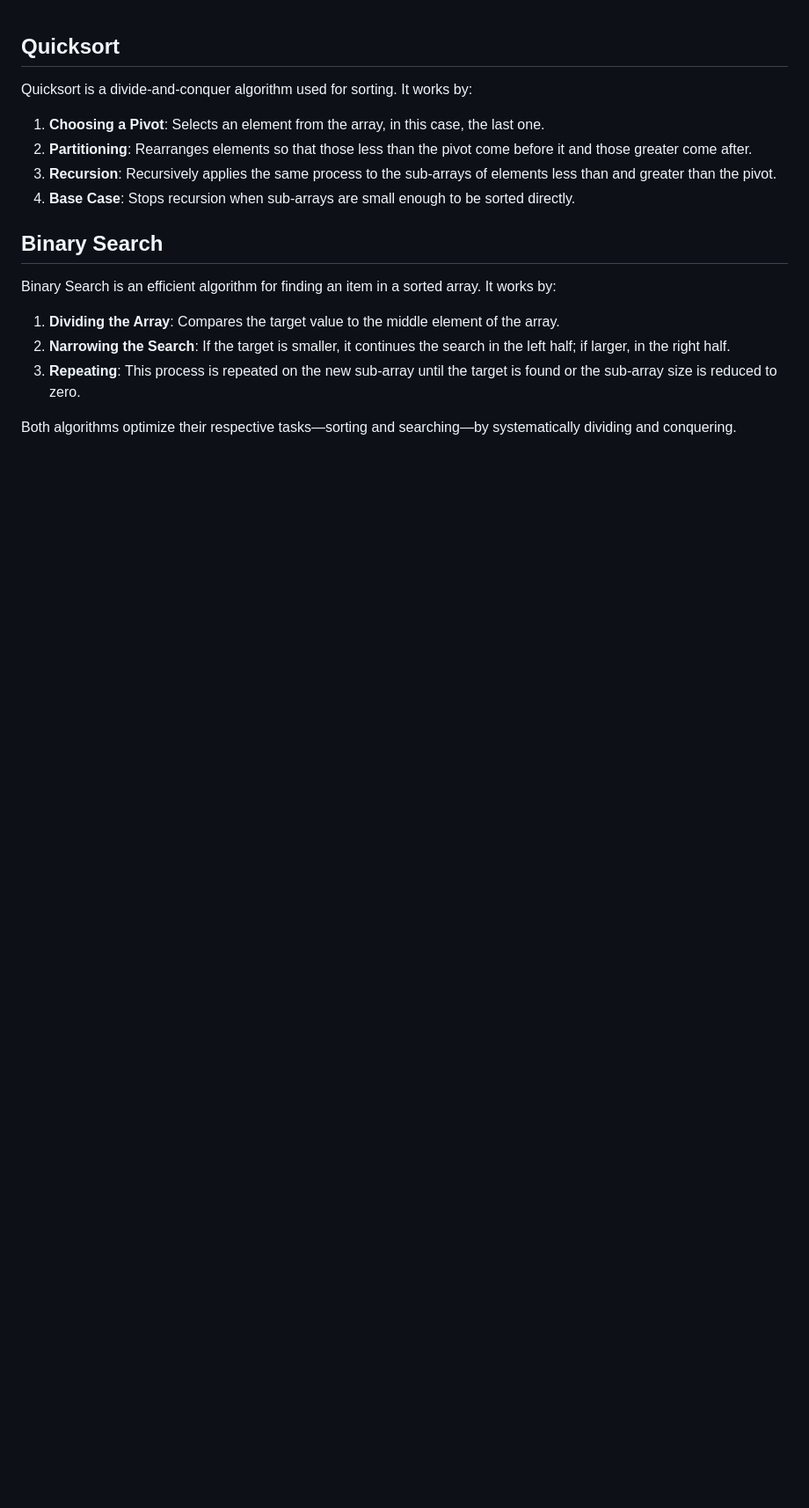
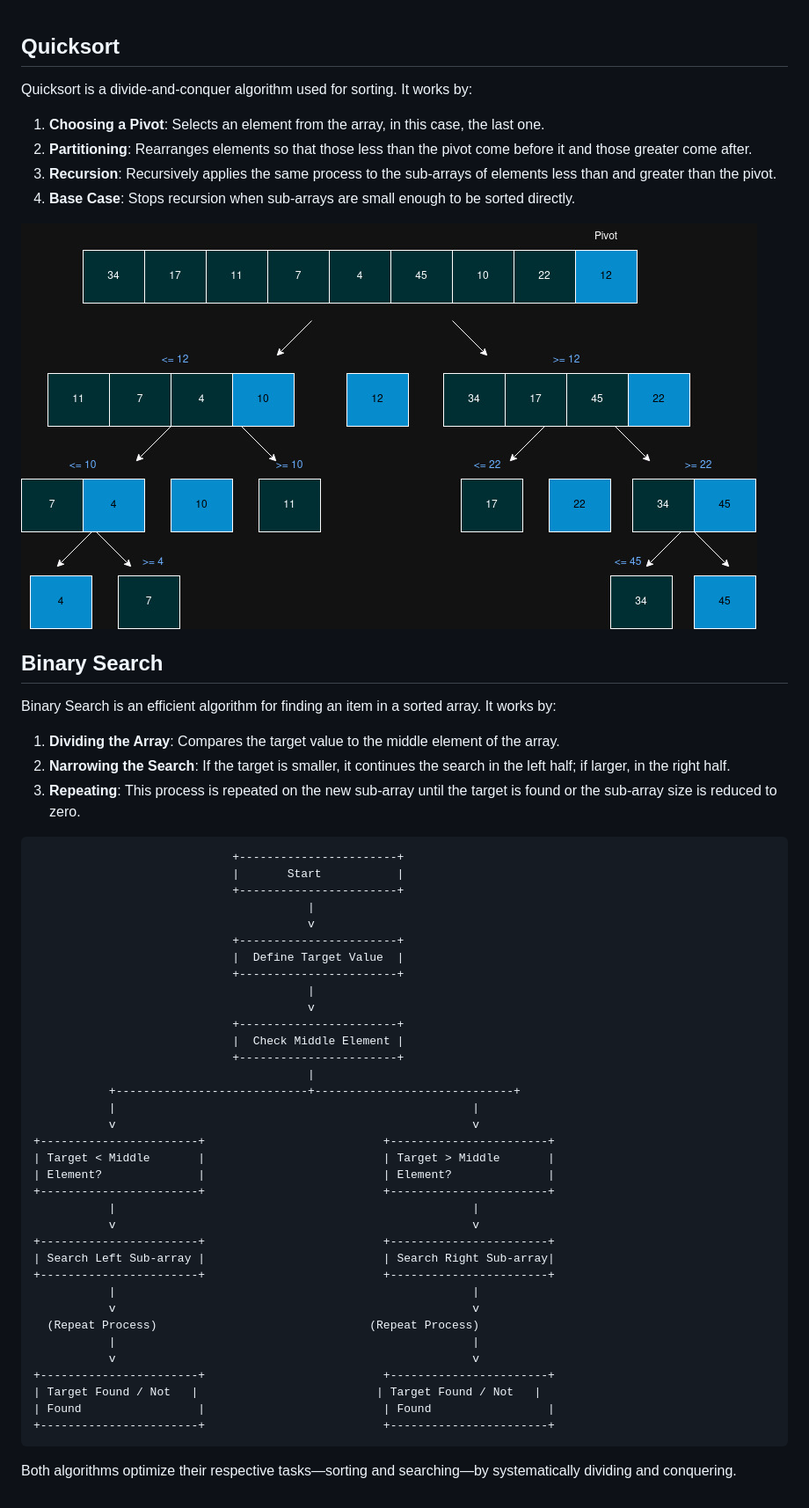
Before and after one commit to SergioCalde/BinarySearch-QuickSortJS, a Markdown page: README.md, the part around the change. Shown: that part at 88% size. Rendered like a GitHub page; pictures changed too: Quicksort.jpg (added); blank space fills up the shorter version.

Commit message:
Se modifica el Readme con diagramas de los métodos

````diff
--- a/README.md
+++ b/README.md
@@ -5,10 +5,50 @@ Quicksort is a divide-and-conquer algorithm used for sorting. It works by:
 3. **Recursion**: Recursively applies the same process to the sub-arrays of elements less than and greater than the pivot.
 4. **Base Case**: Stops recursion when sub-arrays are small enough to be sorted directly.
 
+![Alt text](Quicksort.jpg)
+
 ## Binary Search
 Binary Search is an efficient algorithm for finding an item in a sorted array. It works by:
 1. **Dividing the Array**: Compares the target value to the middle element of the array.
 2. **Narrowing the Search**: If the target is smaller, it continues the search in the left half; if larger, in the right half.
 3. **Repeating**: This process is repeated on the new sub-array until the target is found or the sub-array size is reduced to zero.
 
+```plaintext
+                             +-----------------------+
+                             |       Start           |
+                             +-----------------------+
+                                        |
+                                        v
+                             +-----------------------+
+                             |  Define Target Value  |
+                             +-----------------------+
+                                        |
+                                        v
+                             +-----------------------+
+                             |  Check Middle Element |
+                             +-----------------------+
+                                        |
+           +----------------------------+-----------------------------+
+           |                                                    |
+           v                                                    v
++-----------------------+                          +-----------------------+
+| Target < Middle       |                          | Target > Middle       |
+| Element?              |                          | Element?              |
++-----------------------+                          +-----------------------+
+           |                                                    |
+           v                                                    v
++-----------------------+                          +-----------------------+
+| Search Left Sub-array |                          | Search Right Sub-array|
++-----------------------+                          +-----------------------+
+           |                                                    |
+           v                                                    v
+  (Repeat Process)                               (Repeat Process)
+           |                                                    |
+           v                                                    v
++-----------------------+                          +-----------------------+
+| Target Found / Not   |                          | Target Found / Not   |
+| Found                 |                          | Found                 |
++-----------------------+                          +-----------------------+
+```
+
 Both algorithms optimize their respective tasks—sorting and searching—by systematically dividing and conquering.
````
